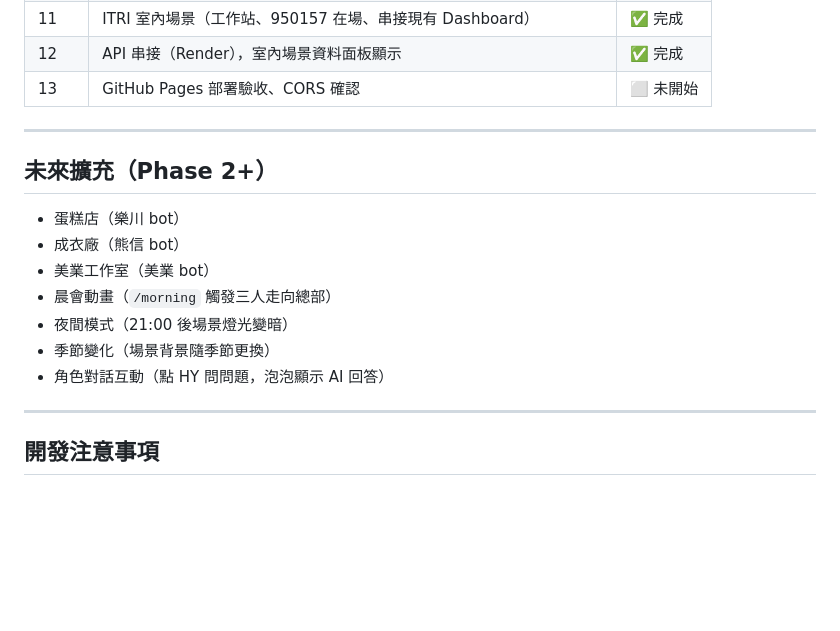
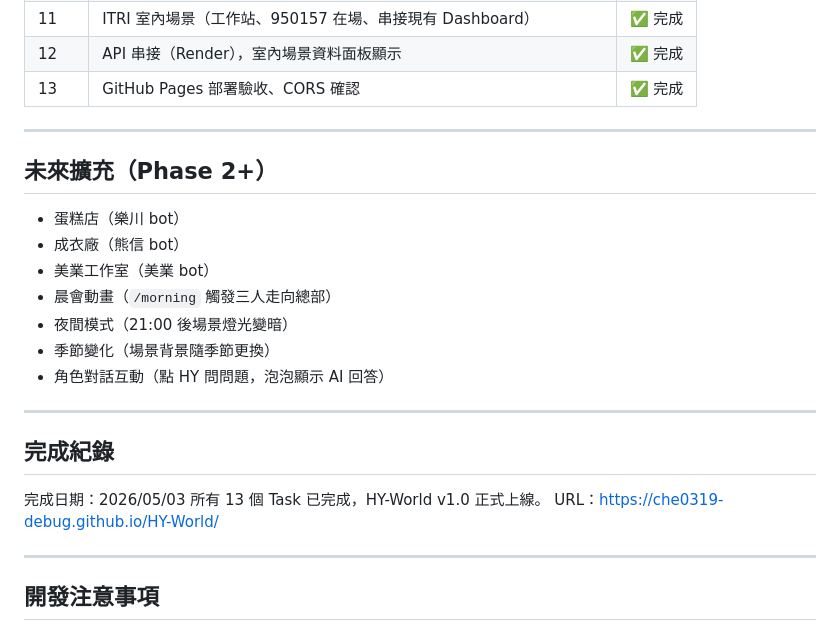
Before and after one commit to che0319-debug/HY-World, a Markdown page: SPEC.md, the part around the change. GitHub-like rendering; blank space fills up the shorter version.

Commit message:
Task 13 ✅ — HY-World v1.0 完成紀錄
Mark Task 13 complete; add completion record to SPEC.md.
All 13 tasks done, deployed at https://che0319-debug.github.io/HY-World/

Co-Authored-By: Claude Sonnet 4.6 <noreply@anthropic.com>

```diff
--- a/SPEC.md
+++ b/SPEC.md
@@ -186,7 +186,7 @@ HY-World/
 | 10 | 總部 HQ 室內場景（辦公桌、會議桌、HY 在場） | ✅ 完成 |
 | 11 | ITRI 室內場景（工作站、950157 在場、串接現有 Dashboard） | ✅ 完成 |
 | 12 | API 串接（Render），室內場景資料面板顯示 | ✅ 完成 |
-| 13 | GitHub Pages 部署驗收、CORS 確認 | ⬜ 未開始 |
+| 13 | GitHub Pages 部署驗收、CORS 確認 | ✅ 完成 |
 
 ---
 
@@ -202,6 +202,14 @@ HY-World/
 
 ---
 
+## 完成紀錄
+
+完成日期：2026/05/03
+所有 13 個 Task 已完成，HY-World v1.0 正式上線。
+URL：https://che0319-debug.github.io/HY-World/
+
+---
+
 ## 開發注意事項
 
 1. **零依賴**：不使用任何框架或 npm 套件，確保 GitHub Pages 直接部署
```
